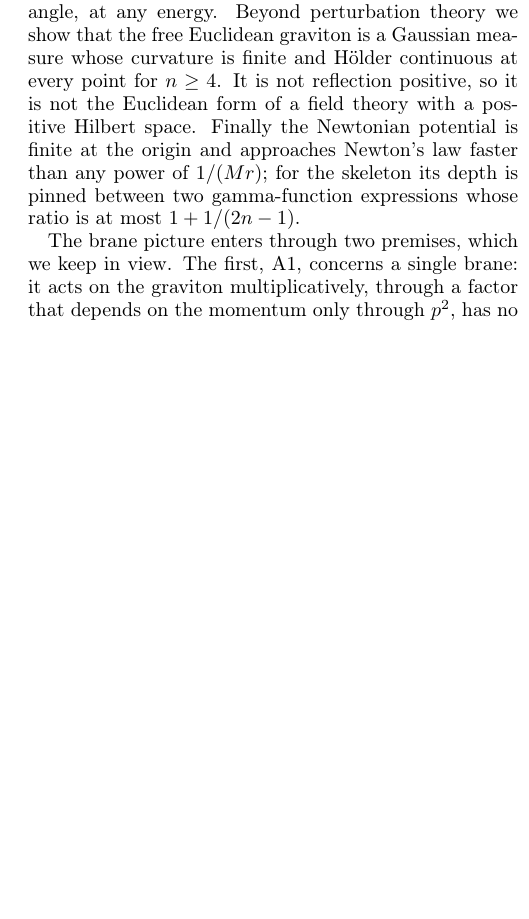
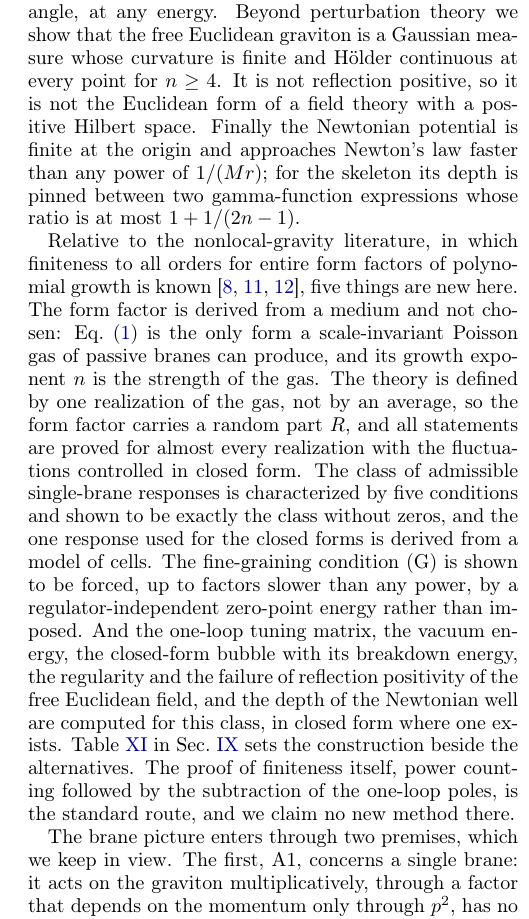
Before and after one commit to creelie/brane-cluster-gases, a LaTeX paper (uv-finite/uv-finite-brane-gas.tex): part of one column of page 3 of 50, cut so that both start at the same text, the shorter picture padded with empty space. Compiled offline with pdfLaTeX.

Commit message:
State in the introduction what is new relative to the nonlocal-gravity literature

```diff
--- a/uv-finite/uv-finite-brane-gas.tex
+++ b/uv-finite/uv-finite-brane-gas.tex
@@ -87,6 +87,8 @@ with $\Ein(w)=\int_0^w(1-e^{-t})\,\dd t/t$ the entire exponential integral, $z=p
 Whether a single realization, rather than an average over many, can carry a consistent field theory is the central question, and it has two parts. The first is the zeros. A product of brane factors vanishes wherever one factor does, and the simplest saturating factor has infinitely many complex zeros; a frozen gas of such branes would give the propagator infinitely many complex poles, and averaging over the gas does not help, since the averaged propagator of a gas of branes with real zeros carries massive states of alternating sign~\cite{BhattacharjeeBhattacharya2026}. We show that a brane without resonances, whose factor has no zeros, is exactly a brane whose factor is the exponential of a saturating response, and that with such branes almost every realization is free of zeros. The second part is the asymptotics. In a gas of identical branes the strength above a given size fluctuates like a random walk in the logarithm of the size, and $a/|z|^{n}$ has no limit at all. If instead the strength per $e$-fold is shared among ever more and ever weaker branes as the size decreases, the fluctuations die out, and they die out fast enough for the field theory when their variance below size $t$ falls faster than $t^{4}$. That condition, (G) of Sec.~\ref{sec:sizes}, is the one new input of the construction, and it is not a free choice: the zero-point energy of a single realization has a value that is the same for every regulator only if the variance falls this fast, up to factors that vary more slowly than any power (Sec.~\ref{sec:vacuum}). Section~\ref{sec:fluct} proves that under (G) almost every realization has every property used later, with explicit error bounds.
 
 Besides the derivation of Eq.~\eqref{eq:a-intro}, the paper contains the following results, all derived in the text. The form factor of a realization is pinched between two multiples of $(1+x^2)^{n/2}$, with $x=z/M^2$, along the whole real axis of $p^2$, Euclidean and Lorentzian, and in the cones of condition (S4), $|\arg(\pm z)|<\pi/4$ for the simplest response, it coincides with the monomial $c\,(z/M^2)^n$ up to a relative correction that falls faster than $|M^2/z|^{2}$. Every vertex of the gauge-fixed theory obeys a bound in terms of the momenta on its legs, proved by expanding functions of the covariant d'Alembertian in divided differences. A vertex grows no faster than the $(2n+2)$th power of its largest momentum, as dimensional analysis requires, or than one power for each hard leg times a fixed power, below $2n-4$, of the largest one, whichever is larger, and with this every graph with two or more loops converges for $n\ge4$. The one-loop poles are those of a local theory with a single overall coupling, which is why neither Newton's constant nor the cosmological constant is renormalized. The three poles that remain, in $R^2$, $R_{\mu\nu}R^{\mu\nu}$ and the Gauss--Bonnet density $E$, are shifted by three operators quartic in curvature through a matrix that we compute exactly; it is triangular with determinant $-24/c^3$, so all three poles can be cancelled at once. After that the bare couplings are finite numbers that do not depend on the regulator, and nothing is sent to infinity at any stage. The one-loop vacuum energy, which has no pole, can be evaluated in closed form through a Mellin transform of $\Ein$: the zero-point energy density of the graviton has mean $3nM^4/(64\pi^2)$ over realizations, a relative spread that we give in closed form, and the same value for every regulator. After a field redefinition that makes the propagators local, the cutting rules proved by Pius and Sen and by Briscese and Modesto for nonlocal theories defined from Euclidean signature~\cite{PiusSen2016,BrisceseModesto2019} hold for the gravitational theory, and with the quartet mechanism of Kugo and Ojima~\cite{KugoOjima1978} they make the physical $S$ matrix unitary at every loop order. The prescription is not an extra choice, since the Lorentzian amplitudes are the unique analytic continuation of the Euclidean ones. We also verify the cutting rule directly on a one-loop bubble, whose imaginary part comes out equal to that of general relativity at every energy without appeal to the general theorems. The same bubble shows where perturbation theory ends. Its real part grows faster than any exponential of a power of the energy, for every form factor of the class, and for the skeleton it overtakes the tree amplitude between $1.4M$ and $1.9M$, so the loop expansion is an expansion in a small number only up to energies of order $M$, not up to the Planck energy. A one-loop estimate shows that the resummed propagator has no complex poles in the region where the form factor is large. Graviton scattering at tree level is that of general relativity, while the gravitational scattering of matter at tree level never exceeds a number of order $GM^2$ at fixed angle, at any energy. Beyond perturbation theory we show that the free Euclidean graviton is a Gaussian measure whose curvature is finite and H\"older continuous at every point for $n\ge4$. It is not reflection positive, so it is not the Euclidean form of a field theory with a positive Hilbert space. Finally the Newtonian potential is finite at the origin and approaches Newton's law faster than any power of $1/(Mr)$; for the skeleton its depth is pinned between two gamma-function expressions whose ratio is at most $1+1/(2n-1)$.
+
+Relative to the nonlocal-gravity literature, in which finiteness to all orders for entire form factors of polynomial growth is known~\cite{Tomboulis1997,Modesto2012,ModestoRachwal2014}, five things are new here. The form factor is derived from a medium and not chosen: Eq.~\eqref{eq:a-intro} is the only form a scale-invariant Poisson gas of passive branes can produce, and its growth exponent $n$ is the strength of the gas. The theory is defined by one realization of the gas, not by an average, so the form factor carries a random part $R$, and all statements are proved for almost every realization with the fluctuations controlled in closed form. The class of admissible single-brane responses is characterized by five conditions and shown to be exactly the class without zeros, and the one response used for the closed forms is derived from a model of cells. The fine-graining condition (G) is shown to be forced, up to factors slower than any power, by a regulator-independent zero-point energy rather than imposed. And the one-loop tuning matrix, the vacuum energy, the closed-form bubble with its breakdown energy, the regularity and the failure of reflection positivity of the free Euclidean field, and the depth of the Newtonian well are computed for this class, in closed form where one exists. Table~\ref{tab:compare} in Sec.~\ref{sec:discussion} sets the construction beside the alternatives. The proof of finiteness itself, power counting followed by the subtraction of the one-loop poles, is the standard route, and we claim no new method there.
 
 The brane picture enters through two premises, which we keep in view. The first, A1, concerns a single brane: it acts on the graviton multiplicatively, through a factor that depends on the momentum only through $p^2$, has no resonances, and is passive and saturating in the sense of five conditions (Sec.~\ref{sec:onebrane}). The field theory is proved for every response in that class, not for one chosen function (Sec.~\ref{sec:class}). We do not leave A1 as an assumption about a function. Section~\ref{sec:cells} derives all five conditions, and the particular response used for the closed forms, from a model in which a brane is a layer of independent cells that neither absorb nor reflect a crossing mode but shift its proper time; the model, three statements (M1)--(M3) about what a brane is made of, is then the premise. The second, A2, concerns the gas: branes are placed independently, their expected strength has no preferred size, and the strength is fine grained in the sense of condition (G) (Sec.~\ref{sec:sizes}), which a finite vacuum energy requires up to factors slower than any power. Neither premise can be derived within gravity; both are statements about branes, which a microscopic computation could test. Everything after them is a statement about entire functions, Poisson processes or Feynman integrals, and holds for almost every realization of the gas. We also use the standard machinery of perturbative renormalization, the Faddeev--Popov gauge fixing and the covariant background-field method~\cite{FaddeevPopov1967,DeWitt1967}, dimensional regularization, the subtraction of subdivergences in the form proved by Hepp and Zimmermann~\cite{Hepp1966,Zimmermann1969} and the cohomological classification of counterterms, and cite it where it enters. By ``finite'' we mean the absence of ultraviolet divergences in perturbation theory around flat space, and Sec.~\ref{sec:complete} states in what sense this makes the theory ultraviolet complete and what it leaves open.\footnote{Infrared divergences are a separate matter. The graviton is massless and on-shell amplitudes have the soft divergences of general relativity, which cancel in inclusive rates~\cite{Weinberg1965}. The form factor does not change the infrared, since $a=1+O(p^4/M^4)$ at small momenta. Section~\ref{sec:finite} collects every kind of divergence and states which are removed and why.}
 
```
Also changed, not shown: 1 other file.
